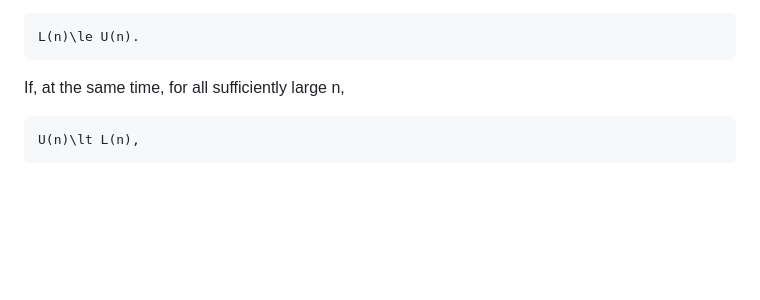
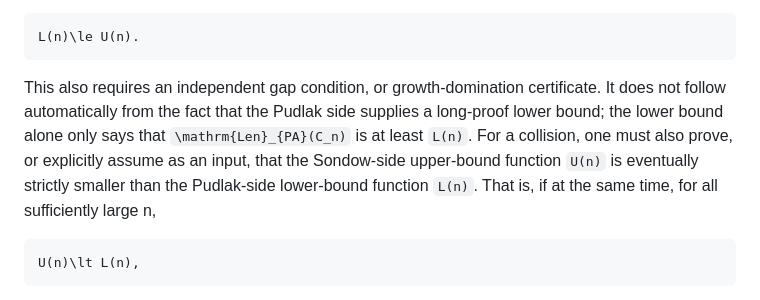
Before and after one commit to james130012/sondow-pudlak-collision-box, a Markdown page: paper/paper_new_en.md, the part around the change. Drawn GitHub-style; blank space fills up the shorter version.

Commit message:
Clarify gap condition input

````diff
--- a/paper/paper_new_en.md
+++ b/paper/paper_new_en.md
@@ -72,7 +72,8 @@ and therefore imply
 L(n)\le U(n).
 ```
 
-If, at the same time, for all sufficiently large n,
+This also requires an independent gap condition, or growth-domination certificate. It does not follow automatically from the fact that the Pudlak side supplies a long-proof lower bound; the lower bound alone only says that
+`\mathrm{Len}_{PA}(C_n)` is at least `L(n)`. For a collision, one must also prove, or explicitly assume as an input, that the Sondow-side upper-bound function `U(n)` is eventually strictly smaller than the Pudlak-side lower-bound function `L(n)`. That is, if at the same time, for all sufficiently large n,
 
 ```math
 U(n)\lt L(n),
````
Also changed, not shown: paper/paper_new_zh.md (+2 -1 lines).
